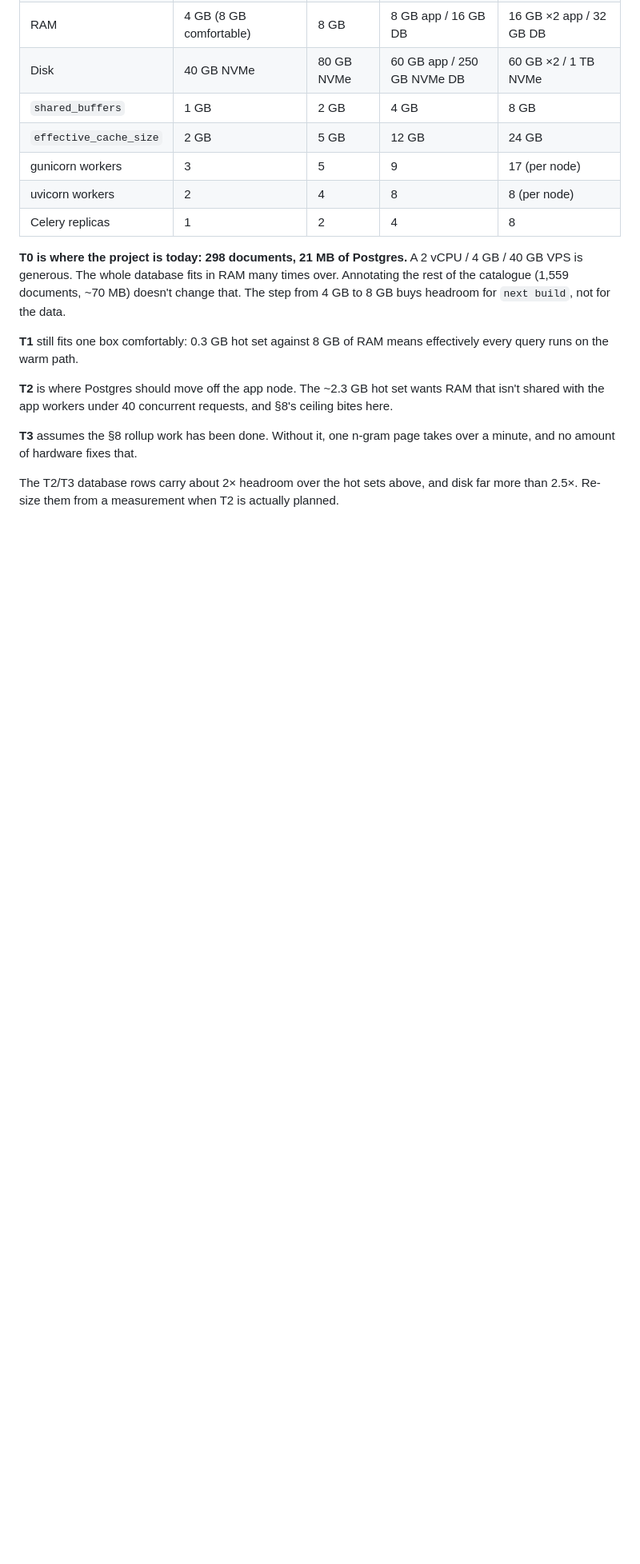
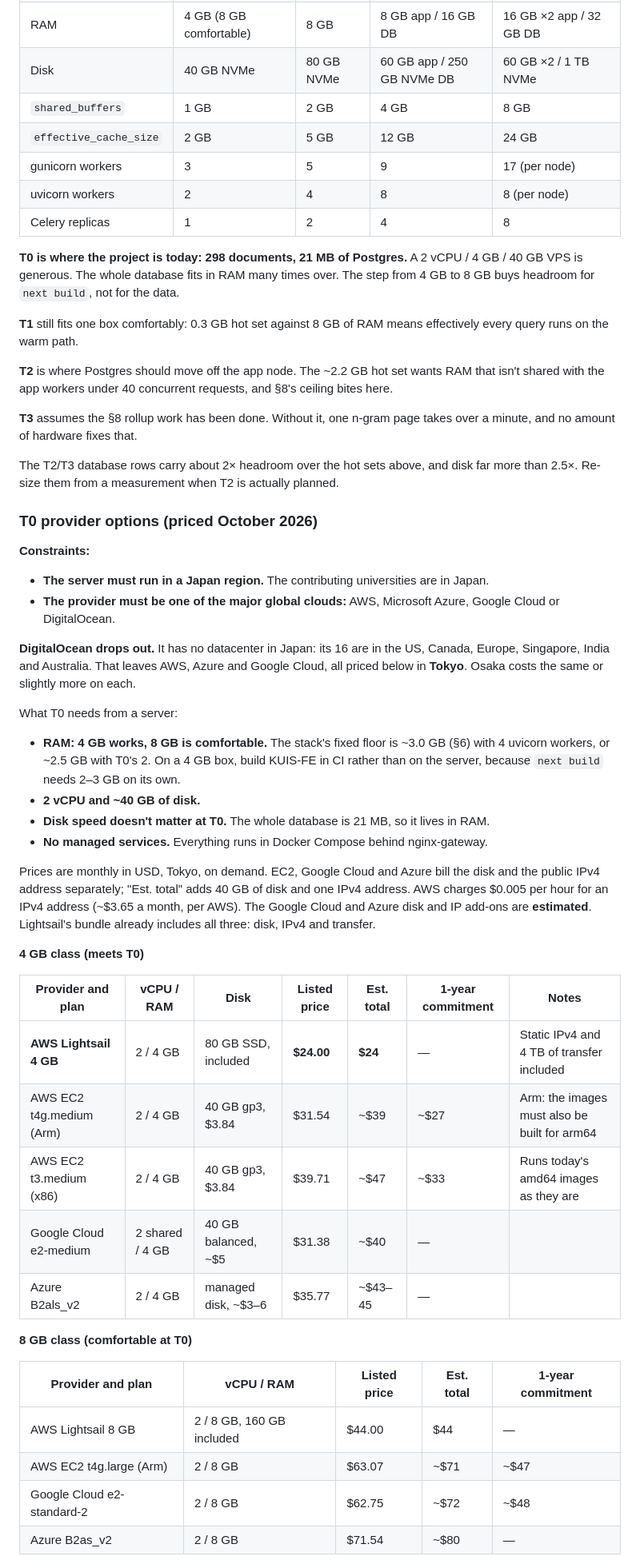
Before and after one commit to ian5666987/KUIS, a Markdown page: docs/hosting.md, the part around one of its changes. Shown at 80% size. Rendered like a GitHub page; blank space fills up the shorter version.

```diff
--- a/docs/hosting.md
+++ b/docs/hosting.md
@@ -293,14 +301,13 @@ size.
 
 **T0 is where the project is today: 298 documents, 21 MB of Postgres.** A
 2 vCPU / 4 GB / 40 GB VPS is generous. The whole database fits in RAM many
-times over. Annotating the rest of the catalogue (1,559 documents, ~70 MB)
-doesn't change that. The step from 4 GB to 8 GB buys headroom for `next build`,
-not for the data.
+times over. The step from 4 GB to 8 GB buys headroom for `next build`, not for
+the data.
 
 **T1** still fits one box comfortably: 0.3 GB hot set against 8 GB of RAM
 means effectively every query runs on the warm path.
 
-**T2** is where Postgres should move off the app node. The ~2.3 GB hot set
+**T2** is where Postgres should move off the app node. The ~2.2 GB hot set
 wants RAM that isn't shared with the app workers under 40 concurrent requests,
 and §8's ceiling bites here.
 
@@ -311,3 +318,55 @@ The T2/T3 database rows carry about 2× headroom over the hot sets above, and
 disk far more than 2.5×. Re-size them from a measurement when T2 is actually
 planned.
 
+### T0 provider options (priced October 2026)
+
+**Constraints:**
+
+- **The server must run in a Japan region.** The contributing universities are
+  in Japan.
+- **The provider must be one of the major global clouds:** AWS, Microsoft
+  Azure, Google Cloud or DigitalOcean.
+
+**DigitalOcean drops out.** It has no datacenter in Japan: its 16 are in the US,
+Canada, Europe, Singapore, India and Australia. That leaves AWS, Azure and
+Google Cloud, all priced below in **Tokyo**. Osaka costs the same or slightly
+more on each.
+
+What T0 needs from a server:
+
+- **RAM: 4 GB works, 8 GB is comfortable.** The stack's fixed floor is ~3.0 GB
+  (§6) with 4 uvicorn workers, or ~2.5 GB with T0's 2. On a 4 GB box, build
+  KUIS-FE in CI rather than on the server, because `next build` needs 2–3 GB on
+  its own.
+- **2 vCPU and ~40 GB of disk.**
+- **Disk speed doesn't matter at T0.** The whole database is 21 MB, so it lives
+  in RAM.
+- **No managed services.** Everything runs in Docker Compose behind
+  nginx-gateway.
+
+Prices are monthly in USD, Tokyo, on demand. EC2, Google Cloud and Azure bill
+the disk and the public IPv4 address separately; "Est. total" adds 40 GB of
+disk and one IPv4 address. AWS charges $0.005 per hour for an IPv4 address
+(~$3.65 a month, per AWS). The Google Cloud and Azure disk and IP add-ons are
+**estimated**. Lightsail's bundle already includes all three: disk, IPv4 and
+transfer.
+
+**4 GB class (meets T0)**
+
+| Provider and plan | vCPU / RAM | Disk | Listed price | Est. total | 1-year commitment | Notes |
+| --- | --- | --- | --- | --- | --- | --- |
+| **AWS Lightsail 4 GB** | 2 / 4 GB | 80 GB SSD, included | **$24.00** | **$24** | — | Static IPv4 and 4 TB of transfer included |
+| AWS EC2 t4g.medium (Arm) | 2 / 4 GB | 40 GB gp3, $3.84 | $31.54 | ~$39 | ~$27 | Arm: the images must also be built for arm64 |
+| AWS EC2 t3.medium (x86) | 2 / 4 GB | 40 GB gp3, $3.84 | $39.71 | ~$47 | ~$33 | Runs today's amd64 images as they are |
+| Google Cloud e2-medium | 2 shared / 4 GB | 40 GB balanced, ~$5 | $31.38 | ~$40 | — | |
+| Azure B2als_v2 | 2 / 4 GB | managed disk, ~$3–6 | $35.77 | ~$43–45 | — | |
+
+**8 GB class (comfortable at T0)**
+
+| Provider and plan | vCPU / RAM | Listed price | Est. total | 1-year commitment |
+| --- | --- | --- | --- | --- |
+| AWS Lightsail 8 GB | 2 / 8 GB, 160 GB included | $44.00 | $44 | — |
+| AWS EC2 t4g.large (Arm) | 2 / 8 GB | $63.07 | ~$71 | ~$47 |
+| Google Cloud e2-standard-2 | 2 / 8 GB | $62.75 | ~$72 | ~$48 |
+| Azure B2as_v2 | 2 / 8 GB | $71.54 | ~$80 | — |
+
```
Also changed, not shown: other parts of docs/hosting.md (+109 -46 lines).
